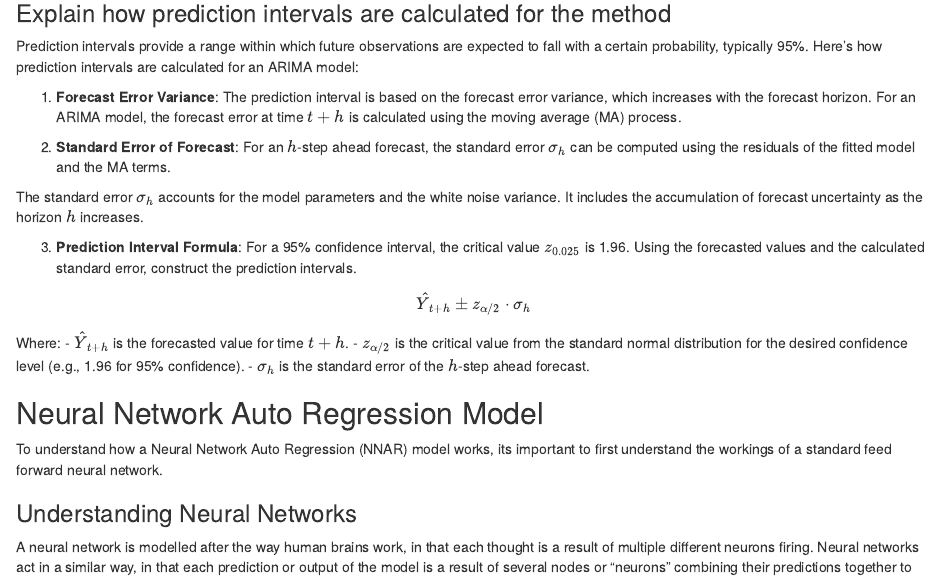
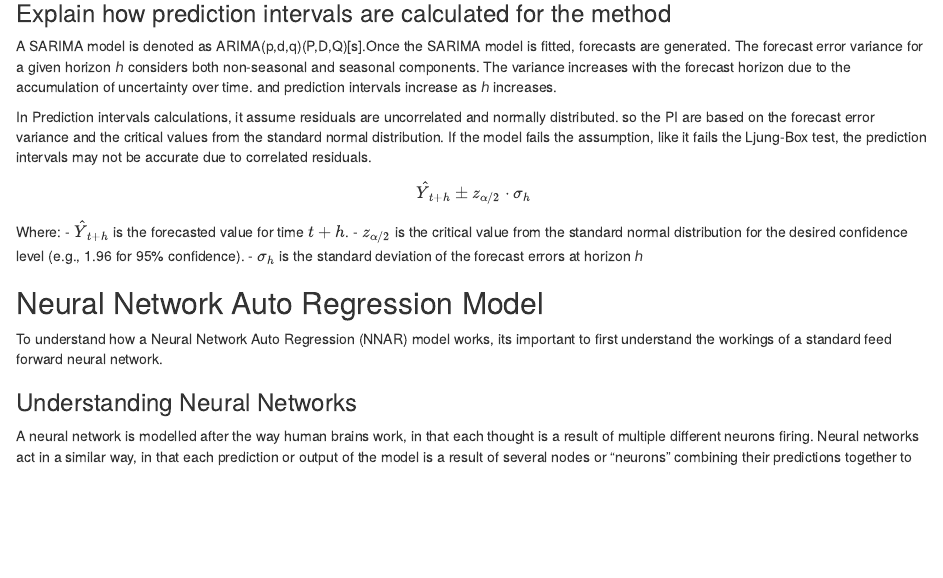
Before and after one commit to Stephen-Hallett/Stats786-group-project, an R Markdown document (Project-Submission.Rmd): the page in a window 1100 px wide, from 12540 px down. Rendered offline with R 4.5, knitr and Pandoc, with nearby package versions; some code elsewhere in the file could not run offline; common packages that the code uses without loading them are loaded.

Commit message:
update for PI explaination

```diff
--- a/Project-Submission.Rmd
+++ b/Project-Submission.Rmd
@@ -500,25 +500,19 @@ ARIMA_forecast %>%
 
 ###  Explain how prediction intervals are calculated for the method
 
-Prediction intervals provide a range within which future observations are expected to fall with a certain probability, typically 95%. Here's how prediction intervals are calculated for an ARIMA model:
+A SARIMA model is denoted as ARIMA(p,d,q)(P,D,Q)[s].Once the SARIMA model is fitted, forecasts are generated.
+The forecast error variance for a given horizon ℎ considers both non-seasonal and seasonal components. The variance increases with the forecast horizon due to the accumulation of uncertainty over time. and prediction intervals increase as ℎ increases.
 
-1. **Forecast Error Variance**: The prediction interval is based on the forecast error variance, which increases with the forecast horizon. For an ARIMA model, the forecast error at time \( t+h \) is calculated using the moving average (MA) process.
-
-2. **Standard Error of Forecast**: For an \( h \)-step ahead forecast, the standard error \( \sigma_h \) can be computed using the residuals of the fitted model and the MA terms.
-
-The standard error \( \sigma_h \) accounts for the model parameters and the white noise variance. It includes the accumulation of forecast uncertainty as the horizon \( h \) increases.
-
-3. **Prediction Interval Formula**:  For a 95% confidence interval, the critical value \( z_{0.025} \) is 1.96. Using the forecasted values and the calculated standard error, construct the prediction intervals.
+In Prediction intervals calculations, it assume residuals are uncorrelated and normally distributed. so the PI are based on the forecast error variance and the critical values from the standard normal distribution.
+If the model fails the assumption, like it fails the Ljung-Box test, the prediction intervals may not be accurate due to correlated residuals.
 
 $$
 \hat{Y}_{t+h} \pm z_{\alpha/2} \cdot \sigma_h
 $$
-
 Where:
 - \( \hat{Y}_{t+h} \) is the forecasted value for time \( t+h \).
 - \( z_{\alpha/2} \) is the critical value from the standard normal distribution for the desired confidence level (e.g., 1.96 for 95% confidence).
-- \( \sigma_h \) is the standard error of the \( h \)-step ahead forecast.
-
+- \( \sigma_h \) is the standard deviation of the forecast errors at horizon ℎ
 
 
 
```
